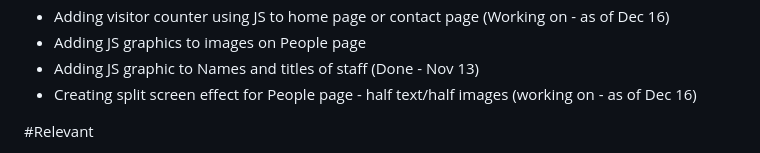
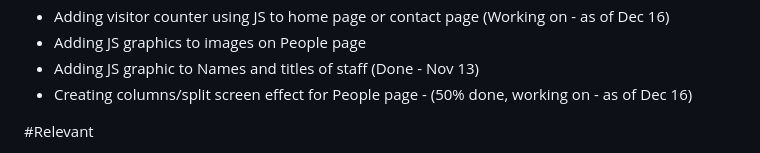
Before and after one commit to aherstek/a3web, a Markdown page: group.md, the part around the change. GitHub-like rendering.

Commit message:
groupmd changes

```diff
--- a/group.md
+++ b/group.md
@@ -91,7 +91,7 @@ Time-bound
 - Adding visitor counter using JS to home page or contact page (Working on - as of Dec 16)
 - Adding JS graphics to images on People page
 - Adding JS graphic to Names and titles of staff (Done - Nov 13)
-- Creating split screen effect for People page - half text/half images (working on - as of Dec 16)
+- Creating columns/split screen effect for People page - (50% done, working on - as of Dec 16)
 
 #Relevant
 - Using HTML/CSS skills appropriately to easily guide user (or mock 'client') through our website with ease
```
